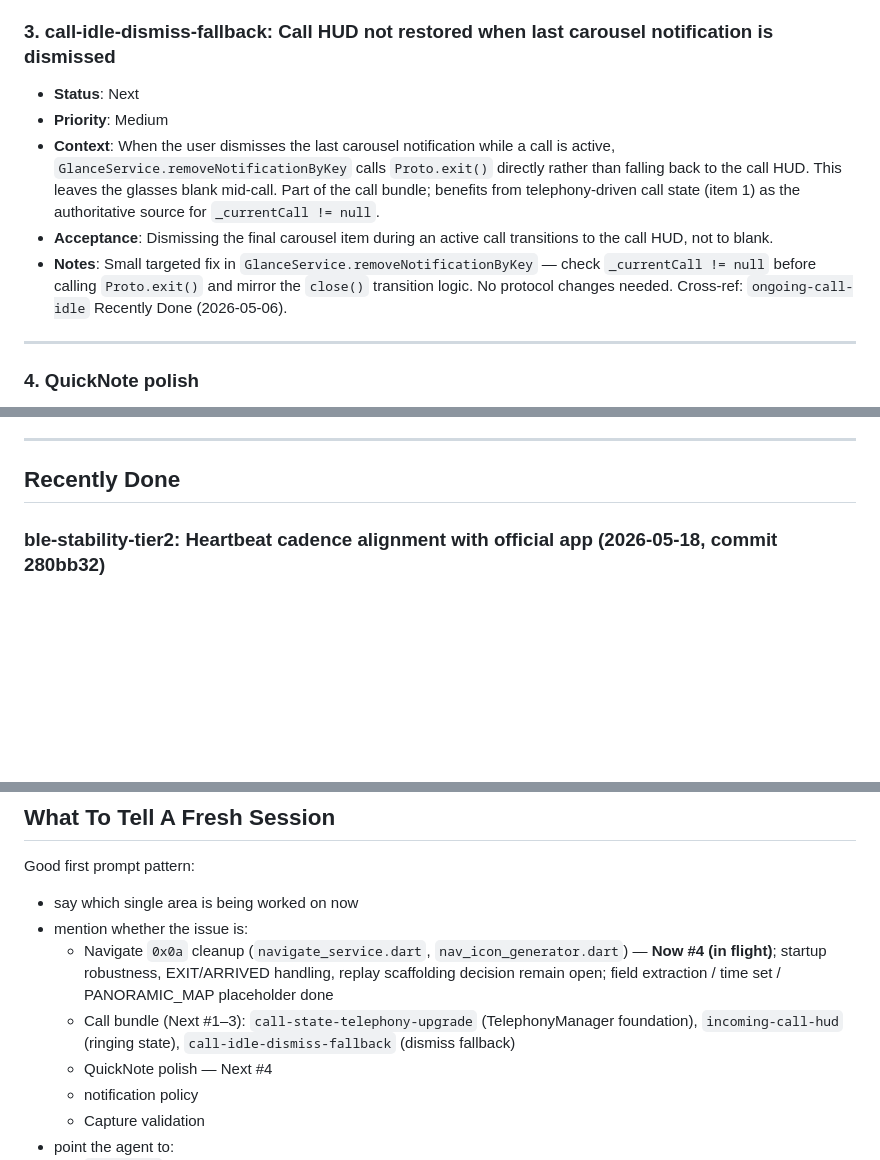
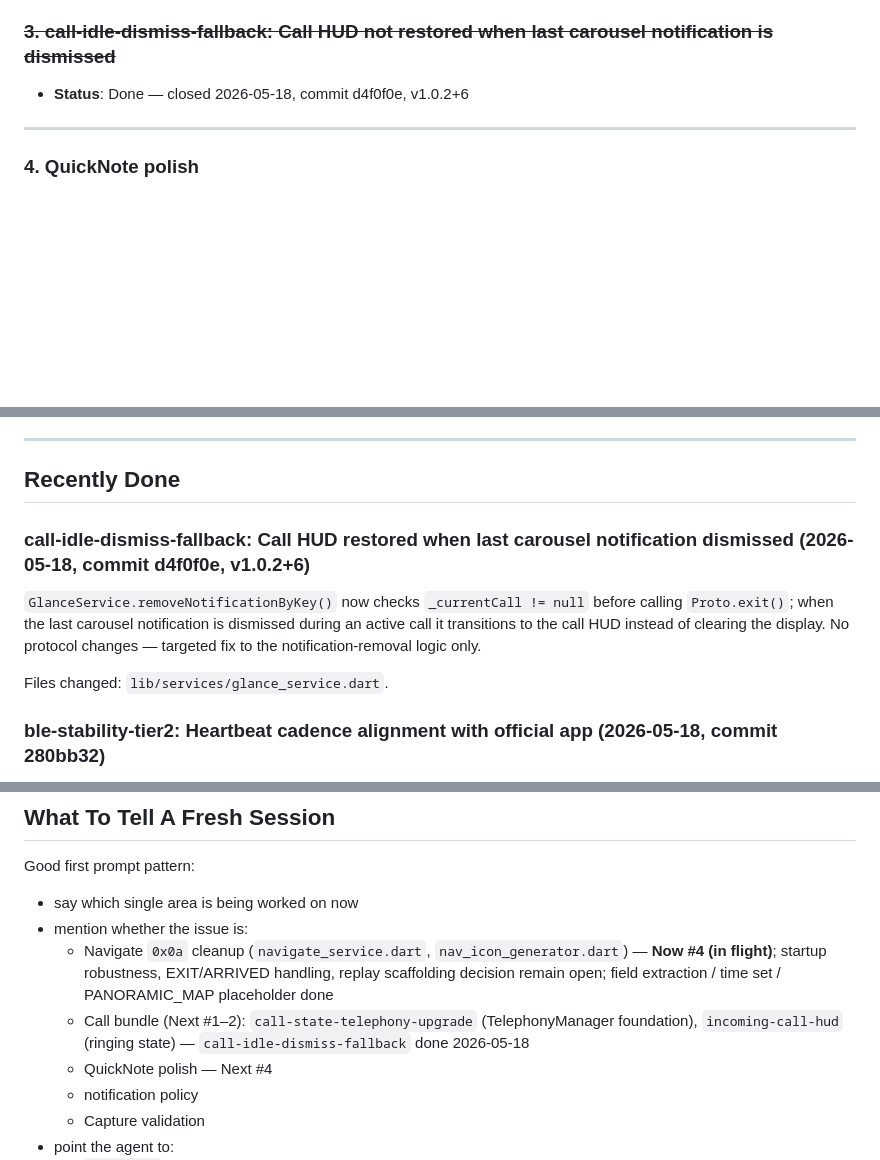
Before and after one commit to Cheddies1/even-g1-companion, a Markdown page: docs/current-worklist.md, 3 parts joined by grey strips. GitHub-like rendering; blank space fills up the shorter version.

Commit message:
Update worklist: call-idle-dismiss-fallback done (v1.0.2+6)
Generated with [Claude Code](https://claude.ai/code)
via [Happy](https://happy.engineering)

Co-Authored-By: Claude <noreply@anthropic.com>
Co-Authored-By: Happy <yesreply@happy.engineering>

```diff
--- a/docs/current-worklist.md
+++ b/docs/current-worklist.md
@@ -84,12 +85,8 @@ Working, but still needs real-world observation:
   - [ ] Works regardless of phone screen state (locked, off, app in background).
 - **Notes**: Extends the pre-answer state not covered by `ongoing-call-idle`. Cross-ref `call-idle-dismiss-fallback` (item 3) — together they give complete call-lifecycle coverage. Files likely touched: `lib/services/glance_service.dart`, `lib/services/companion_controller.dart`.
 
-### 3. call-idle-dismiss-fallback: Call HUD not restored when last carousel notification is dismissed
-- **Status**: Next
-- **Priority**: Medium
-- **Context**: When the user dismisses the last carousel notification while a call is active, `GlanceService.removeNotificationByKey` calls `Proto.exit()` directly rather than falling back to the call HUD. This leaves the glasses blank mid-call. Part of the call bundle; benefits from telephony-driven call state (item 1) as the authoritative source for `_currentCall != null`.
-- **Acceptance**: Dismissing the final carousel item during an active call transitions to the call HUD, not to blank.
-- **Notes**: Small targeted fix in `GlanceService.removeNotificationByKey` — check `_currentCall != null` before calling `Proto.exit()` and mirror the `close()` transition logic. No protocol changes needed. Cross-ref: `ongoing-call-idle` Recently Done (2026-05-06).
+### ~~3. call-idle-dismiss-fallback: Call HUD not restored when last carousel notification is dismissed~~
+- **Status**: Done — closed 2026-05-18, commit d4f0f0e, v1.0.2+6
 
 ---
 
@@ -252,6 +249,11 @@ Working, but still needs real-world observation:
 ---
 
 ## Recently Done
+
+### call-idle-dismiss-fallback: Call HUD restored when last carousel notification dismissed (2026-05-18, commit d4f0f0e, v1.0.2+6)
+`GlanceService.removeNotificationByKey()` now checks `_currentCall != null` before calling `Proto.exit()`; when the last carousel notification is dismissed during an active call it transitions to the call HUD instead of clearing the display. No protocol changes — targeted fix to the notification-removal logic only.
+
+Files changed: `lib/services/glance_service.dart`.
 
 ### ble-stability-tier2: Heartbeat cadence alignment with official app (2026-05-18, commit 280bb32)
 Tier 2 of the three-tier BLE stability plan. Closed all four cadence divergences from the official Even Realities app identified in HCI capture analysis.
@@ -601,7 +603,7 @@ Good first prompt pattern:
 - say which single area is being worked on now
 - mention whether the issue is:
   - Navigate `0x0a` cleanup (`navigate_service.dart`, `nav_icon_generator.dart`) — **Now #4 (in flight)**; startup robustness, EXIT/ARRIVED handling, replay scaffolding decision remain open; field extraction / time set / PANORAMIC_MAP placeholder done
-  - Call bundle (Next #1–3): `call-state-telephony-upgrade` (TelephonyManager foundation), `incoming-call-hud` (ringing state), `call-idle-dismiss-fallback` (dismiss fallback)
+  - Call bundle (Next #1–2): `call-state-telephony-upgrade` (TelephonyManager foundation), `incoming-call-hud` (ringing state) — `call-idle-dismiss-fallback` done 2026-05-18
   - QuickNote polish — Next #4
   - notification policy
   - Capture validation
```
Also changed, not shown: other parts of docs/current-worklist.md (+1 -0 lines).
